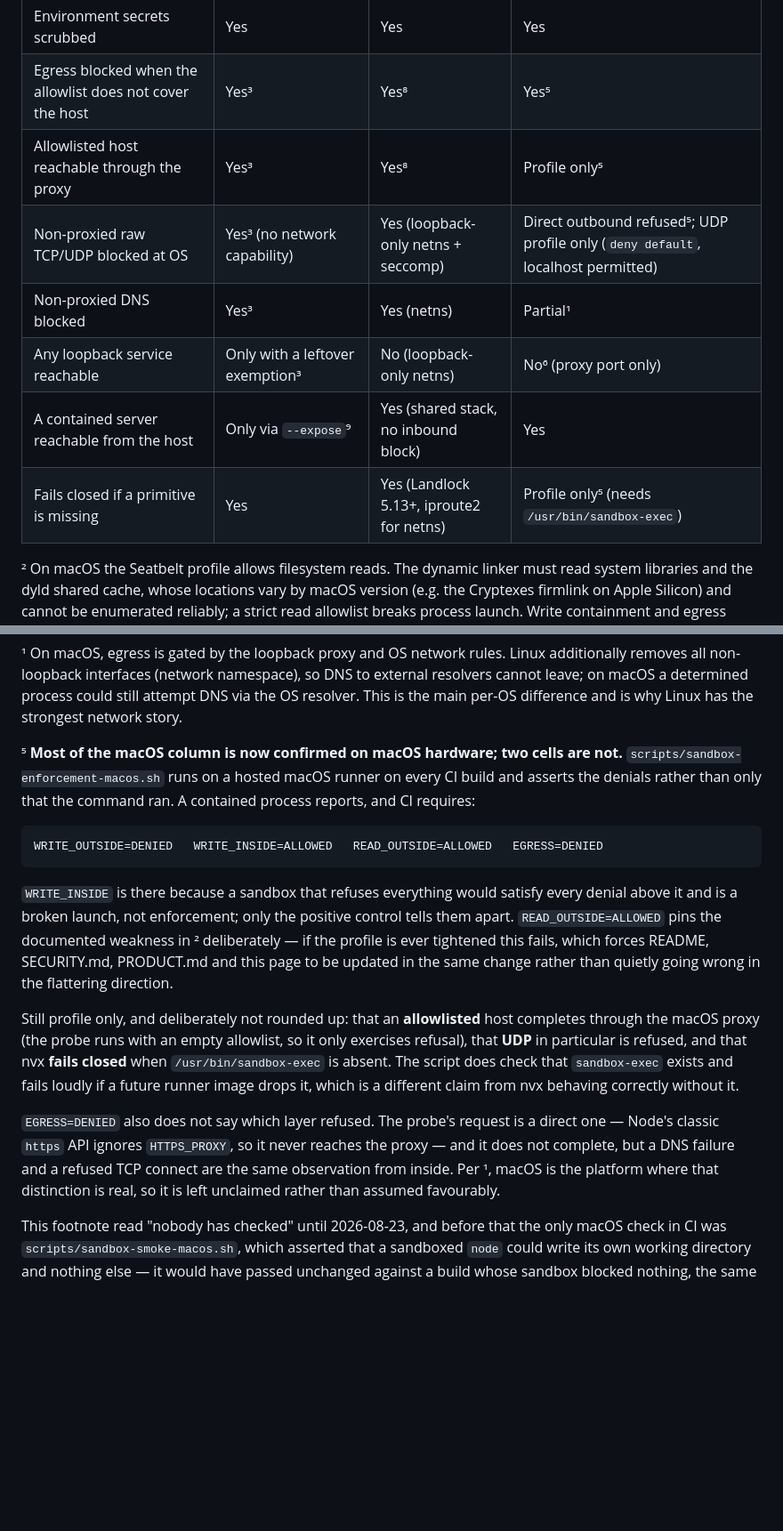
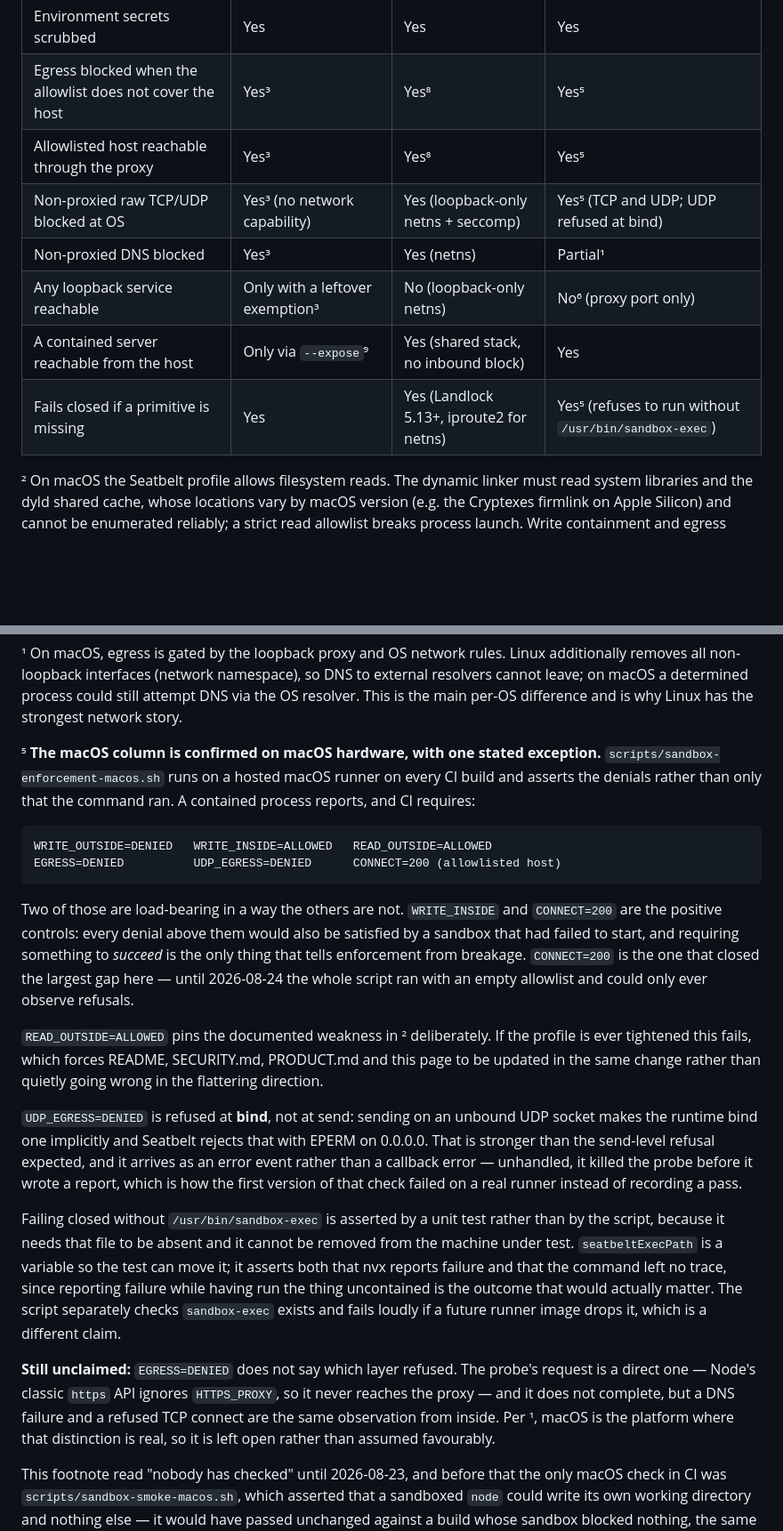
Before and after one commit to fstubner/nvx, a Markdown page: docs/enforcement-matrix.md, 2 parts joined by grey strips. Shown at 89% size. Rendered like a GitHub page; blank space fills up the shorter version.

````diff
--- a/docs/enforcement-matrix.md
+++ b/docs/enforcement-matrix.md
@@ -27,12 +27,12 @@ running system and which are not.
 | Host filesystem read restricted | Yes⁴ | Yes⁸ | No² (confirmed⁵) |
 | Environment secrets scrubbed | Yes | Yes | Yes |
 | Egress blocked when the allowlist does not cover the host | Yes³ | Yes⁸ | Yes⁵ |
-| Allowlisted host reachable through the proxy | Yes³ | Yes⁸ | Profile only⁵ |
-| Non-proxied raw TCP/UDP blocked at OS | Yes³ (no network capability) | Yes (loopback-only netns + seccomp) | Direct outbound refused⁵; UDP profile only (`deny default`, localhost permitted) |
+| Allowlisted host reachable through the proxy | Yes³ | Yes⁸ | Yes⁵ |
+| Non-proxied raw TCP/UDP blocked at OS | Yes³ (no network capability) | Yes (loopback-only netns + seccomp) | Yes⁵ (TCP and UDP; UDP refused at bind) |
 | Non-proxied DNS blocked | Yes³ | Yes (netns) | Partial¹ |
 | Any loopback service reachable | Only with a leftover exemption³ | No (loopback-only netns) | No⁶ (proxy port only) |
 | A contained server reachable from the host | Only via `--expose`⁹ | Yes (shared stack, no inbound block) | Yes |
-| Fails closed if a primitive is missing | Yes | Yes (Landlock 5.13+, iproute2 for netns) | Profile only⁵ (needs `/usr/bin/sandbox-exec`) |
+| Fails closed if a primitive is missing | Yes | Yes (Landlock 5.13+, iproute2 for netns) | Yes⁵ (refuses to run without `/usr/bin/sandbox-exec`) |
 
 ² On macOS the Seatbelt profile allows filesystem reads. The dynamic linker must
 read system libraries and the dyld shared cache, whose locations vary by macOS
@@ -66,34 +66,50 @@ external resolvers cannot leave; on macOS a determined process could still
 attempt DNS via the OS resolver. This is the main per-OS difference and is why
 Linux has the strongest network story.
 
-⁵ **Most of the macOS column is now confirmed on macOS hardware; two cells are
-not.** `scripts/sandbox-enforcement-macos.sh` runs on a hosted macOS runner on
-every CI build and asserts the denials rather than only that the command ran. A
-contained process reports, and CI requires:
+⁵ **The macOS column is confirmed on macOS hardware, with one stated exception.**
+`scripts/sandbox-enforcement-macos.sh` runs on a hosted macOS runner on every CI
+build and asserts the denials rather than only that the command ran. A contained
+process reports, and CI requires:
 
 ```
-WRITE_OUTSIDE=DENIED   WRITE_INSIDE=ALLOWED   READ_OUTSIDE=ALLOWED   EGRESS=DENIED
+WRITE_OUTSIDE=DENIED   WRITE_INSIDE=ALLOWED   READ_OUTSIDE=ALLOWED
+EGRESS=DENIED          UDP_EGRESS=DENIED      CONNECT=200 (allowlisted host)
 ```
 
-`WRITE_INSIDE` is there because a sandbox that refuses everything would satisfy
-every denial above it and is a broken launch, not enforcement; only the positive
-control tells them apart. `READ_OUTSIDE=ALLOWED` pins the documented weakness in
-² deliberately — if the profile is ever tightened this fails, which forces README,
-SECURITY.md, PRODUCT.md and this page to be updated in the same change rather than
-quietly going wrong in the flattering direction.
+Two of those are load-bearing in a way the others are not. `WRITE_INSIDE` and
+`CONNECT=200` are the positive controls: every denial above them would also be
+satisfied by a sandbox that had failed to start, and requiring something to
+*succeed* is the only thing that tells enforcement from breakage. `CONNECT=200`
+is the one that closed the largest gap here — until 2026-08-24 the whole script
+ran with an empty allowlist and could only ever observe refusals.
 
-Still profile only, and deliberately not rounded up: that an **allowlisted** host
-completes through the macOS proxy (the probe runs with an empty allowlist, so it
-only exercises refusal), that **UDP** in particular is refused, and that nvx
-**fails closed** when `/usr/bin/sandbox-exec` is absent. The script does check that
-`sandbox-exec` exists and fails loudly if a future runner image drops it, which is
-a different claim from nvx behaving correctly without it.
+`READ_OUTSIDE=ALLOWED` pins the documented weakness in ² deliberately. If the
+profile is ever tightened this fails, which forces README, SECURITY.md,
+PRODUCT.md and this page to be updated in the same change rather than quietly
+going wrong in the flattering direction.
 
-`EGRESS=DENIED` also does not say which layer refused. The probe's request is a
-direct one — Node's classic `https` API ignores `HTTPS_PROXY`, so it never reaches
-the proxy — and it does not complete, but a DNS failure and a refused TCP connect
-are the same observation from inside. Per ¹, macOS is the platform where that
-distinction is real, so it is left unclaimed rather than assumed favourably.
+`UDP_EGRESS=DENIED` is refused at **bind**, not at send: sending on an unbound
+UDP socket makes the runtime bind one implicitly and Seatbelt rejects that with
+EPERM on 0.0.0.0. That is stronger than the send-level refusal expected, and it
+arrives as an error event rather than a callback error — unhandled, it killed the
+probe before it wrote a report, which is how the first version of that check
+failed on a real runner instead of recording a pass.
+
+Failing closed without `/usr/bin/sandbox-exec` is asserted by a unit test rather
+than by the script, because it needs that file to be absent and it cannot be
+removed from the machine under test. `seatbeltExecPath` is a variable so the test
+can move it; it asserts both that nvx reports failure and that the command left no
+trace, since reporting failure while having run the thing uncontained is the
+outcome that would actually matter. The script separately checks `sandbox-exec`
+exists and fails loudly if a future runner image drops it, which is a different
+claim.
+
+**Still unclaimed:** `EGRESS=DENIED` does not say which layer refused. The probe's
+request is a direct one — Node's classic `https` API ignores `HTTPS_PROXY`, so it
+never reaches the proxy — and it does not complete, but a DNS failure and a
+refused TCP connect are the same observation from inside. Per ¹, macOS is the
+platform where that distinction is real, so it is left open rather than assumed
+favourably.
 
 This footnote read "nobody has checked" until 2026-08-23, and before that the
 only macOS check in CI was `scripts/sandbox-smoke-macos.sh`, which asserted that a
````
Also changed, not shown: CHANGELOG.md (+12 -0 lines), README.md (+20 -15 lines).
